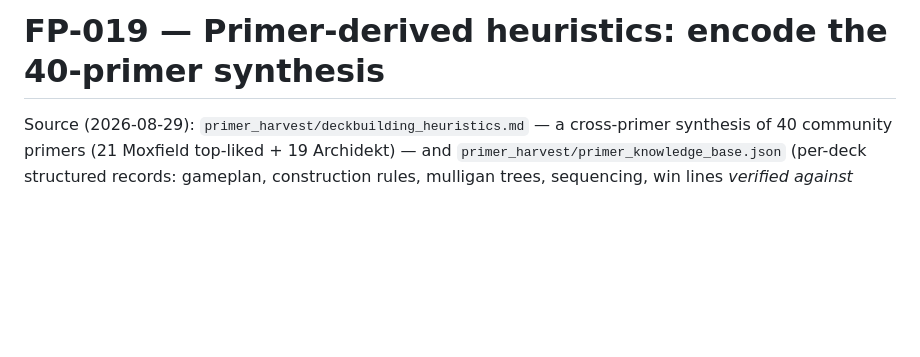
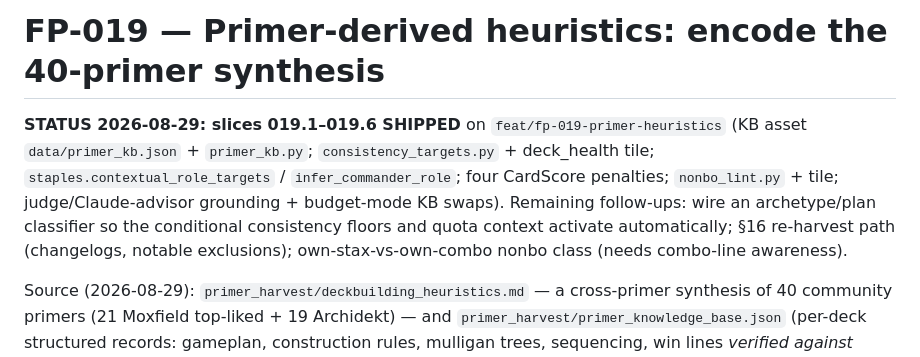
Before and after one commit to LlamaAdam/commander-builder, a Markdown page: docs/future-plans.md, the part around the change. Drawn GitHub-style; blank space fills up the shorter version.

Commit message:
docs: FP-019 status — slices 019.1-019.6 shipped, follow-ups named

```diff
--- a/docs/future-plans.md
+++ b/docs/future-plans.md
@@ -11,6 +11,17 @@
 # ── ACTIVE / WORK NEEDED ──────────────────────────────────────────────
 
 # FP-019 — Primer-derived heuristics: encode the 40-primer synthesis
+
+**STATUS 2026-08-29: slices 019.1–019.6 SHIPPED** on
+`feat/fp-019-primer-heuristics` (KB asset `data/primer_kb.json` +
+`primer_kb.py`; `consistency_targets.py` + deck_health tile;
+`staples.contextual_role_targets` / `infer_commander_role`; four
+CardScore penalties; `nonbo_lint.py` + tile; judge/Claude-advisor
+grounding + budget-mode KB swaps). Remaining follow-ups: wire an
+archetype/plan classifier so the conditional consistency floors and
+quota context activate automatically; §16 re-harvest path (changelogs,
+notable exclusions); own-stax-vs-own-combo nonbo class (needs combo-line
+awareness).
 
 Source (2026-08-29): `primer_harvest/deckbuilding_heuristics.md` — a
 cross-primer synthesis of 40 community primers (21 Moxfield top-liked +
```
